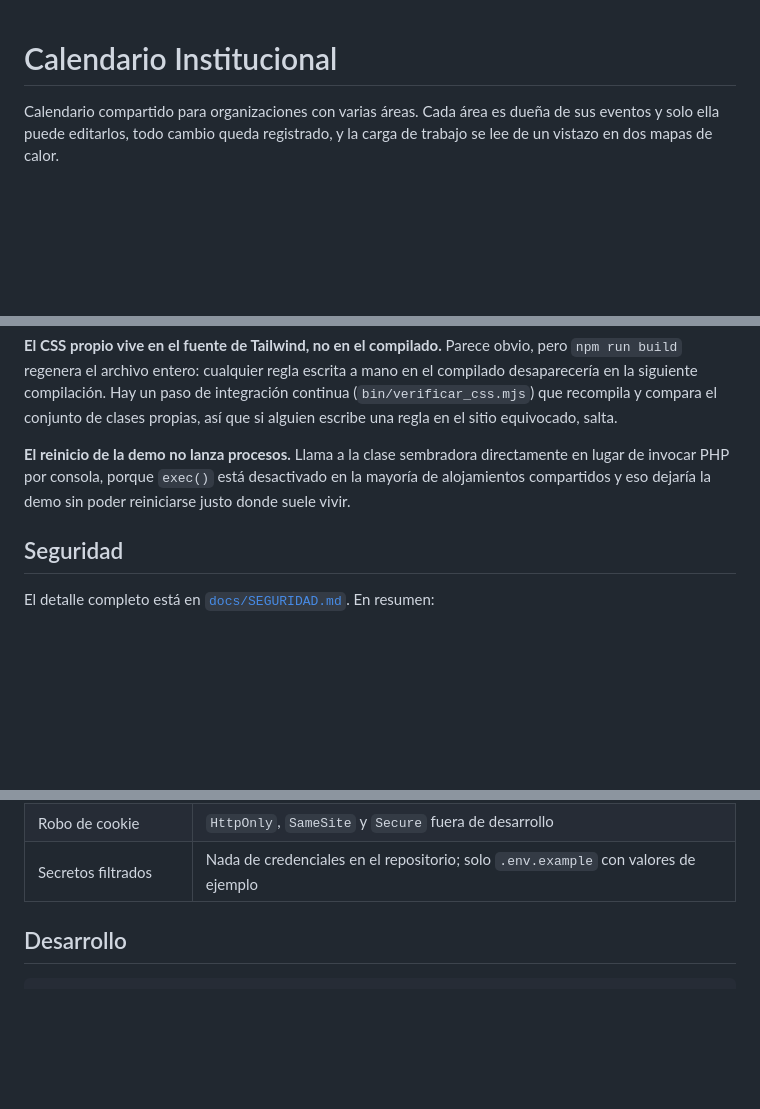
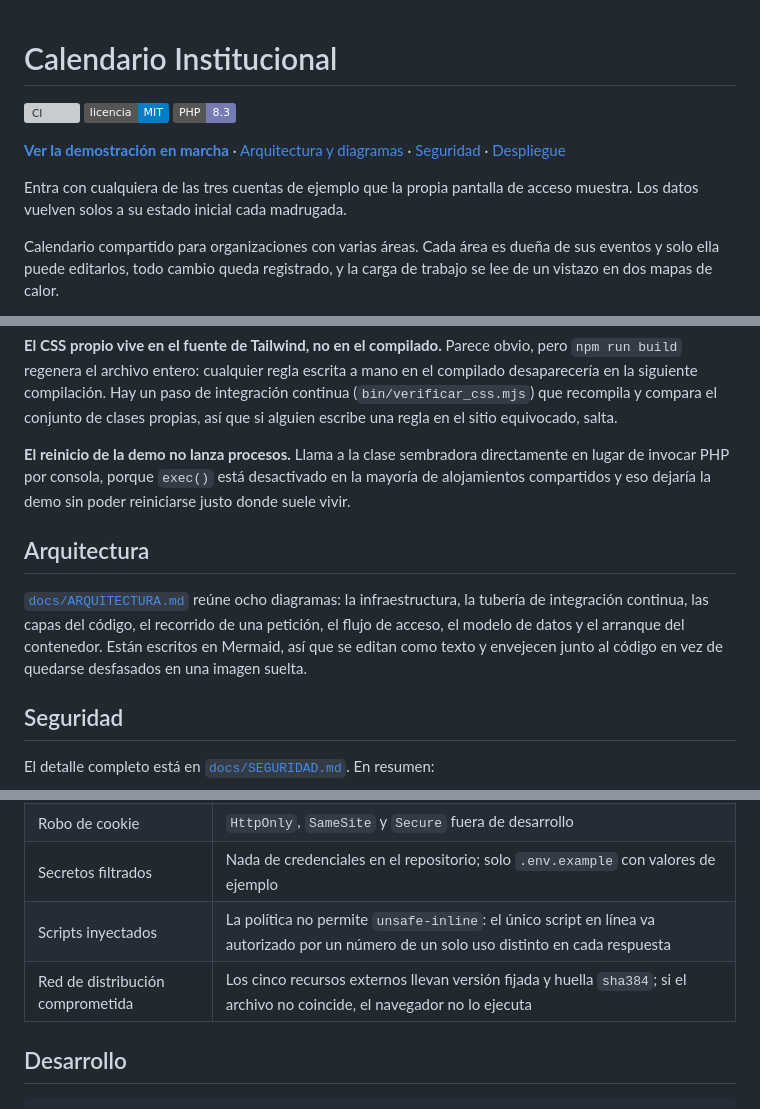
Before and after one commit to Michse017/calendario-institucional, a Markdown page: README.md, 3 parts joined by grey strips. Rendered like a GitHub page; badges without logos; blank space fills up the shorter version; grey boxes are pictures that could not be loaded.

```diff
--- a/README.md
+++ b/README.md
@@ -1,4 +1,13 @@
 # Calendario Institucional
+
+[![CI](https://github.com/Michse017/calendario-institucional/actions/workflows/ci.yml/badge.svg)](https://github.com/Michse017/calendario-institucional/actions/workflows/ci.yml)
+[![Licencia MIT](https://img.shields.io/badge/licencia-MIT-blue.svg)](LICENSE)
+[![PHP 8.3](https://img.shields.io/badge/PHP-8.3-777BB4.svg)](https://www.php.net/)
+
+**[Ver la demostración en marcha](https://p01--calendario-app--4vlvttwlglcs.code.run/)**  ·  [Arquitectura y diagramas](docs/ARQUITECTURA.md)  ·  [Seguridad](docs/SEGURIDAD.md)  ·  [Despliegue](docs/DESPLIEGUE.md)
+
+Entra con cualquiera de las tres cuentas de ejemplo que la propia pantalla de
+acceso muestra. Los datos vuelven solos a su estado inicial cada madrugada.
 
 Calendario compartido para organizaciones con varias áreas. Cada área es dueña
 de sus eventos y solo ella puede editarlos, todo cambio queda registrado, y la
@@ -107,6 +116,14 @@ directamente en lugar de invocar PHP por consola, porque `exec()` está
 desactivado en la mayoría de alojamientos compartidos y eso dejaría la demo sin
 poder reiniciarse justo donde suele vivir.
 
+## Arquitectura
+
+[`docs/ARQUITECTURA.md`](docs/ARQUITECTURA.md) reúne ocho diagramas: la
+infraestructura, la tubería de integración continua, las capas del código, el
+recorrido de una petición, el flujo de acceso, el modelo de datos y el arranque
+del contenedor. Están escritos en Mermaid, así que se editan como texto y
+envejecen junto al código en vez de quedarse desfasados en una imagen suelta.
+
 ## Seguridad
 
 El detalle completo está en [`docs/SEGURIDAD.md`](docs/SEGURIDAD.md). En resumen:
@@ -122,6 +139,8 @@ El detalle completo está en [`docs/SEGURIDAD.md`](docs/SEGURIDAD.md). En resume
 | Fijación de sesión | El identificador se regenera en el momento de autenticar |
 | Robo de cookie | `HttpOnly`, `SameSite` y `Secure` fuera de desarrollo |
 | Secretos filtrados | Nada de credenciales en el repositorio; solo `.env.example` con valores de ejemplo |
+| Scripts inyectados | La política no permite `unsafe-inline`: el único script en línea va autorizado por un número de un solo uso distinto en cada respuesta |
+| Red de distribución comprometida | Los cinco recursos externos llevan versión fijada y huella `sha384`; si el archivo no coincide, el navegador no lo ejecuta |
 
 ## Desarrollo
 
```
Also changed, not shown: docs/ARQUITECTURA.md (added, +352 -0 lines).
